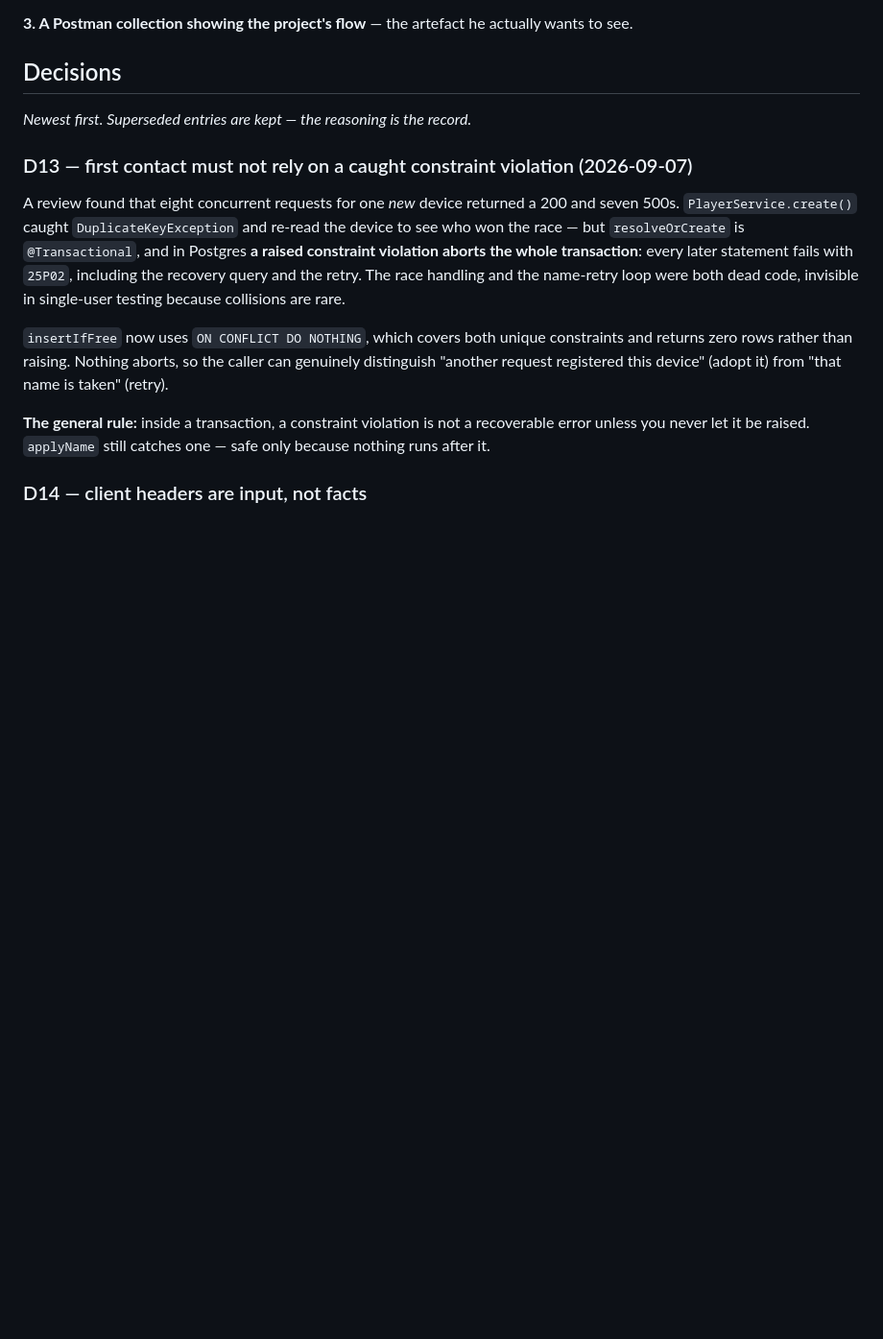
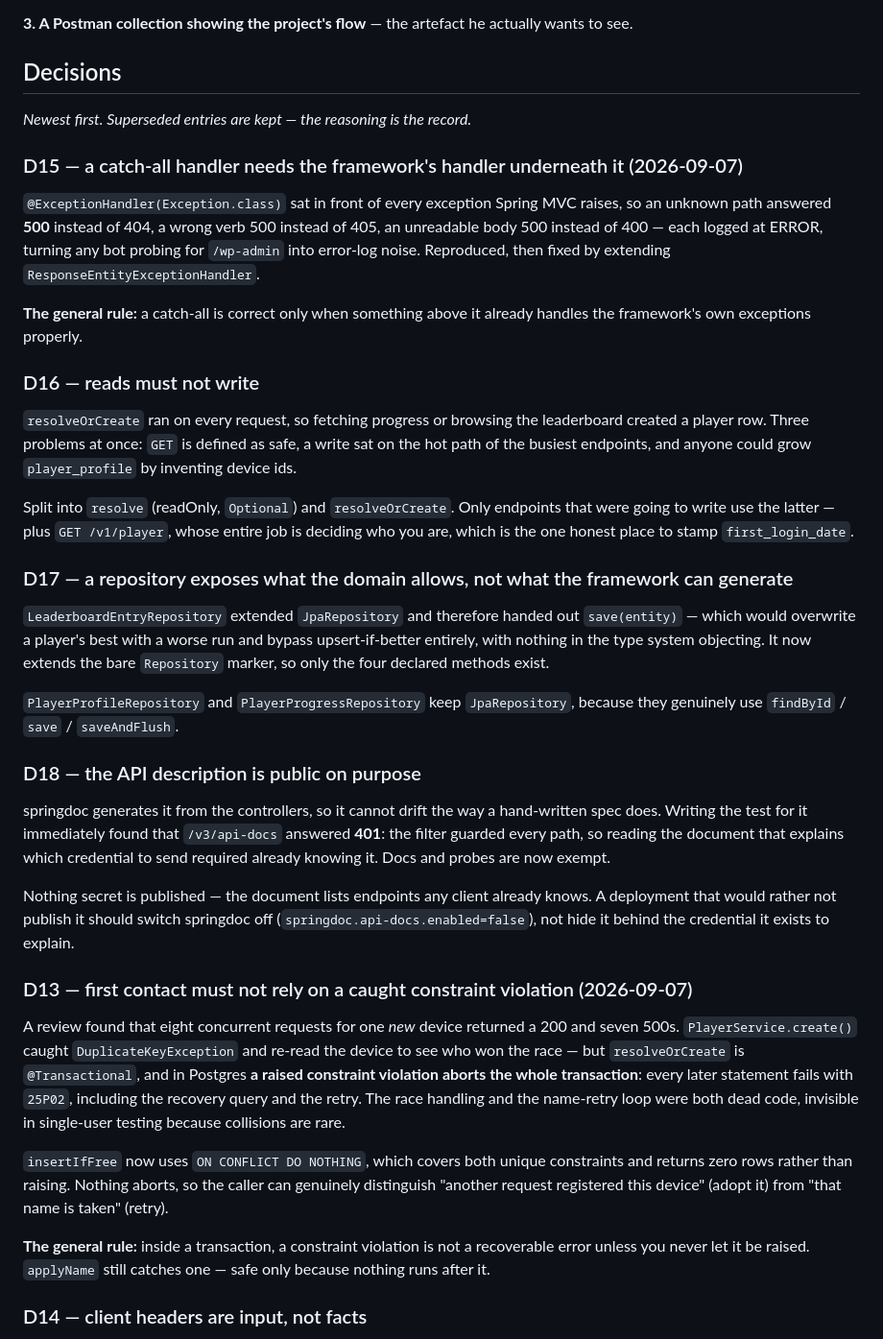
Before and after one commit to TarikUstaa/SpaceSurvivors-backend, a Markdown page: Memory_bank.md, the part around the change. Shown at 96% size. GitHub-like rendering; blank space fills up the shorter version.

Commit message:
docs: record D15-D18 from the review pass
Co-Authored-By: Claude Opus 5 <noreply@anthropic.com>

```diff
--- a/Memory_bank.md
+++ b/Memory_bank.md
@@ -90,6 +90,49 @@ to see.
 ## Decisions
 
 *Newest first. Superseded entries are kept — the reasoning is the record.*
+
+### D15 — a catch-all handler needs the framework's handler underneath it (2026-09-07)
+
+`@ExceptionHandler(Exception.class)` sat in front of every exception Spring MVC raises, so
+an unknown path answered **500** instead of 404, a wrong verb 500 instead of 405, an
+unreadable body 500 instead of 400 — each logged at ERROR, turning any bot probing for
+`/wp-admin` into error-log noise. Reproduced, then fixed by extending
+`ResponseEntityExceptionHandler`.
+
+**The general rule:** a catch-all is correct only when something above it already handles
+the framework's own exceptions properly.
+
+### D16 — reads must not write
+
+`resolveOrCreate` ran on every request, so fetching progress or browsing the leaderboard
+created a player row. Three problems at once: `GET` is defined as safe, a write sat on the
+hot path of the busiest endpoints, and anyone could grow `player_profile` by inventing
+device ids.
+
+Split into `resolve` (readOnly, `Optional`) and `resolveOrCreate`. Only endpoints that
+were going to write use the latter — plus `GET /v1/player`, whose entire job is deciding
+who you are, which is the one honest place to stamp `first_login_date`.
+
+### D17 — a repository exposes what the domain allows, not what the framework can generate
+
+`LeaderboardEntryRepository` extended `JpaRepository` and therefore handed out
+`save(entity)` — which would overwrite a player's best with a worse run and bypass
+upsert-if-better entirely, with nothing in the type system objecting. It now extends the
+bare `Repository` marker, so only the four declared methods exist.
+
+`PlayerProfileRepository` and `PlayerProgressRepository` keep `JpaRepository`, because they
+genuinely use `findById` / `save` / `saveAndFlush`.
+
+### D18 — the API description is public on purpose
+
+springdoc generates it from the controllers, so it cannot drift the way a hand-written spec
+does. Writing the test for it immediately found that `/v3/api-docs` answered **401**: the
+filter guarded every path, so reading the document that explains which credential to send
+required already knowing it. Docs and probes are now exempt.
+
+Nothing secret is published — the document lists endpoints any client already knows. A
+deployment that would rather not publish it should switch springdoc off
+(`springdoc.api-docs.enabled=false`), not hide it behind the credential it exists to explain.
 
 ### D13 — first contact must not rely on a caught constraint violation (2026-09-07)
 
```
